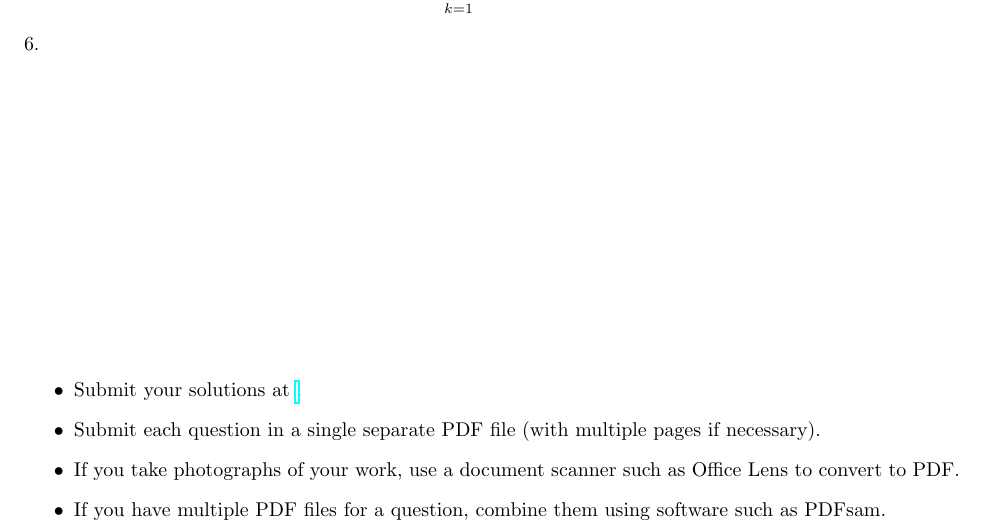
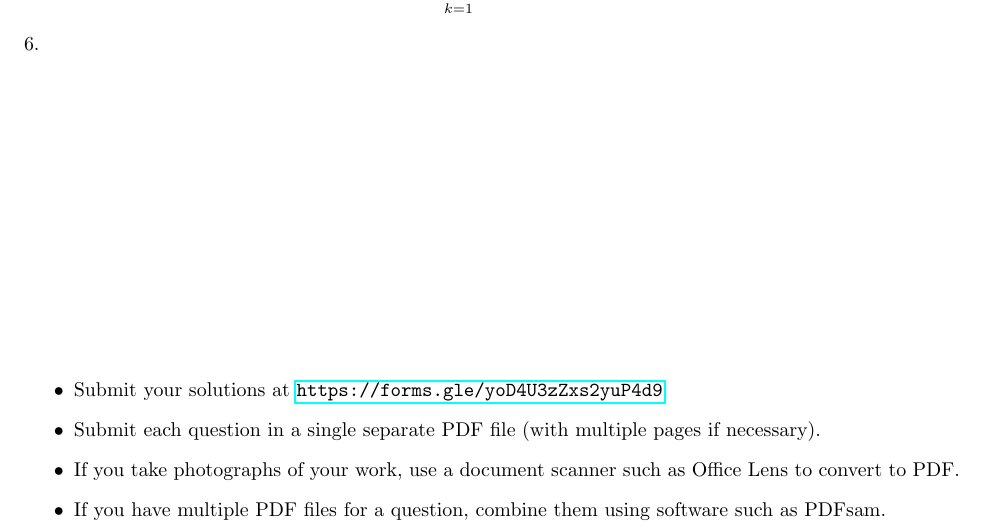
Before and after one commit to dlnnlsn/actually_somewhat_mediocre_year_20-21, a LaTeX document (monthlies/advanced_february.tex): part of the page, cut so that both start at the same text. Compiled offline with pdfLaTeX.

Commit message:
Added links to Advanced monthly submission form

```diff
--- a/monthlies/advanced_february.tex
+++ b/monthlies/advanced_february.tex
@@ -47,7 +47,7 @@ $$\sum_{k = 1}^n a_i > 2021.$$
 
 \vfill
 \begin{itemize}
-	\item Submit your solutions at \url{}.
+	\item Submit your solutions at \url{https://forms.gle/yoD4U3zZxs2yuP4d9}.
 	\item Submit each question in a single separate PDF file (with multiple pages if necessary).
 	\item If you take photographs of your work, use a document scanner such as Office Lens to convert to PDF.
 	\item If you have multiple PDF files for a question, combine them using software such as PDFsam.
```
Also changed, not shown: monthlies/advanced_march.tex (+1 -1 lines), monthlies/advanced_february.tex (2 more changed lines).
